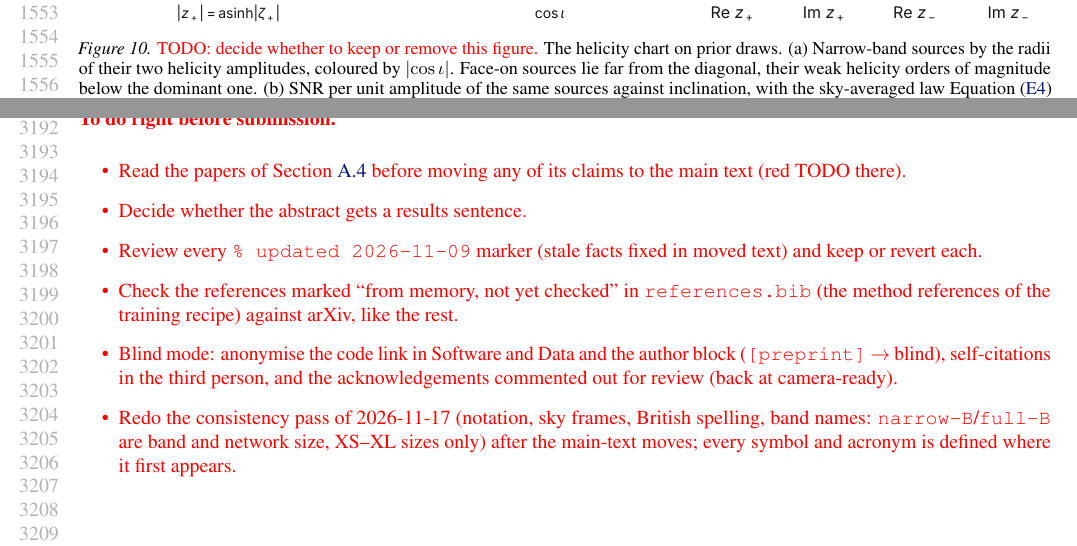
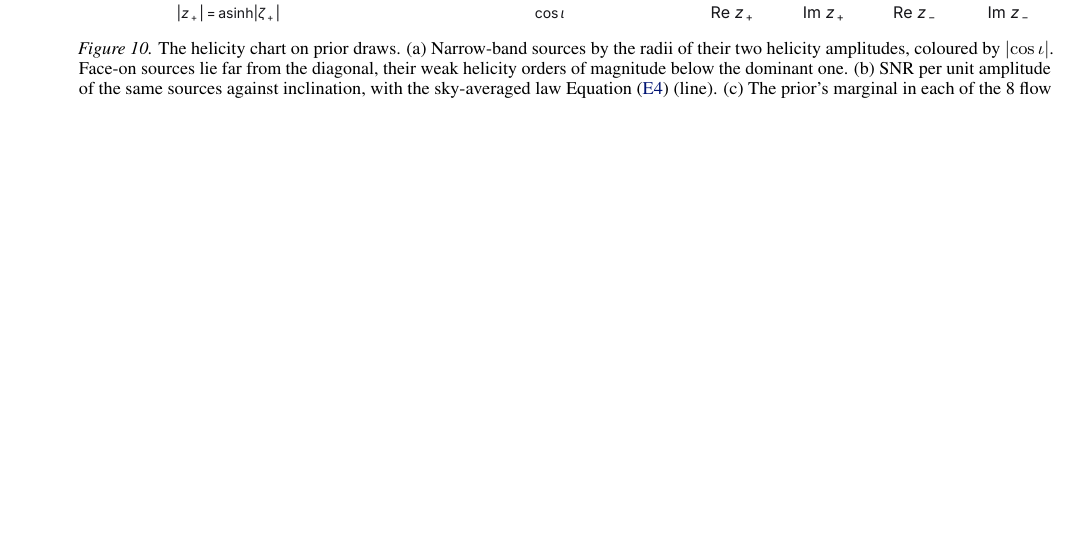
Before and after one commit to davidesartor/canna, a LaTeX paper (paper/main.tex, which reads paper/appendix/chart.tex, paper/appendix/open-items.tex): two parts of pages 29 and 59 of 59 before the commit and part of page 29 of 58 after it, the two joined at a grey line, cut so that both start at the same text, the shorter picture padded with empty space. Compiled offline with pdfLaTeX.

Commit message:
docs(paper): preprint mode; drop the open-items page and TODOs

```diff
--- a/paper/appendix/chart.tex
+++ b/paper/appendix/chart.tex
@@ -207,10 +207,11 @@ $\pi\delta$~\unit{\radian}, which couples phase and frequency across the whole p
 $(f_0, \fdot)$, \cref{eq:chart-phase} is a rotation of the circle, so $\phi_0^{\rm mid}$ is
 uniform and independent of the other parameters under the prior, as $\phi_0$ is.
 
+% 2026-11-22 (user): this figure stays.
 \begin{figure*}[t]
   \centering
   \includegraphics[width=\textwidth]{figures/chart.pdf}
-  \caption{\textcolor{red}{TODO: decide whether to keep or remove this figure.} The helicity chart on prior draws. (a)~Narrow-band sources by the radii of their two
+  \caption{The helicity chart on prior draws. (a)~Narrow-band sources by the radii of their two
   helicity amplitudes, coloured by $\lvert\cos\iota\rvert$. Face-on sources lie far from the
   diagonal, their weak helicity orders of magnitude below the dominant one. (b)~\ac{snr} per unit
   amplitude of the same sources against inclination, with the sky-averaged law
--- a/paper/appendix/open-items.tex
+++ /dev/null
@@ -1,25 +0,0 @@
-% =======================================================================================
-% Draft only: the general to-do list. The specific gaps are red TODOs where they occur in the text;
-% this list is what has to be done, improved or checked across the paper. Delete before submission.
-% =======================================================================================
-\clearpage
-\section*{\textcolor{red}{Open Items (draft only, delete before submission)}}
-\label{app:open-items}
-{\color{red}
-\paragraph{To do right before submission.}
-\begin{itemize}
-  \item Read the papers of \cref{app:related-recent} before moving any of its claims to the main text
-    (red TODO there).
-  \item Decide whether the abstract gets a results sentence.
-  \item Review every \texttt{\% updated 2026-11-09} marker (stale facts fixed in moved text) and
-    keep or revert each.
-  \item Check the references marked ``from memory, not yet checked'' in \texttt{references.bib}
-    (the method references of the training recipe) against arXiv, like the rest.
-  \item Blind mode: anonymise the code link in Software and Data and the author block (\texttt{[preprint]}
-    $\to$ blind), self-citations in the third person,
-    and the acknowledgements commented out for review (back at camera-ready).
-  \item Redo the consistency pass of 2026-11-17 (notation, sky frames, British spelling, band names:
-    \texttt{narrow-B}/\texttt{full-B} are band and network size, XS--XL sizes only) after the main-text
-    moves; every symbol and acronym is defined where it first appears.
-\end{itemize}
-}
--- a/paper/main.tex
+++ b/paper/main.tex
@@ -12,7 +12,9 @@
 \let\outlineaddcontentsline\addcontentsline
 % make hyperref and algorithmic work together
 \newcommand{\theHalgorithm}{\arabic{algorithm}}
-\usepackage{icml2026}  % blind review; [preprint] for arXiv, [accepted] for the camera-ready
+% 2026-11-22: preprint mode for arXiv. Blind review: no option, anonymise the code link, self-citations
+% in the third person, acknowledgements commented out. Camera-ready: [accepted].
+\usepackage[preprint]{icml2026}
 \let\addcontentsline\outlineaddcontentsline
 
 \usepackage{amsmath}
```
Also changed, not shown: paper/sections/subbands.tex (+1 -4 lines), paper/main.tex (2 more changed lines).
